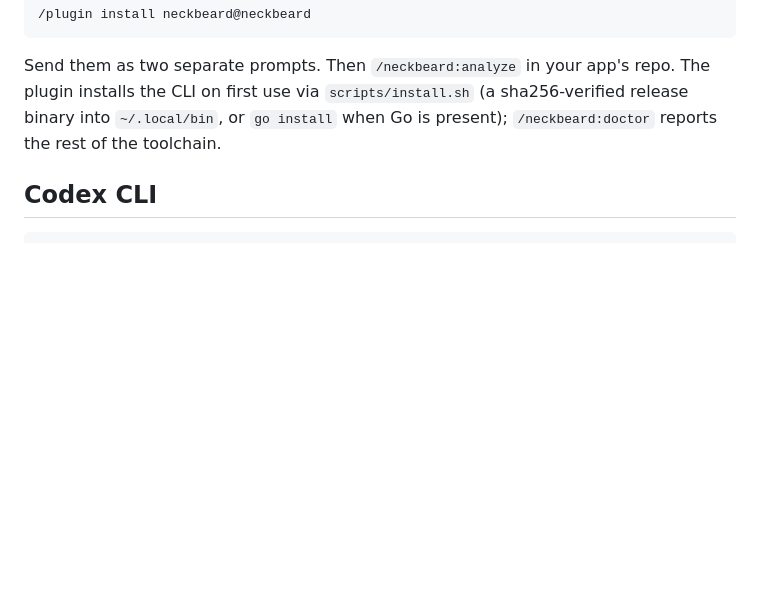
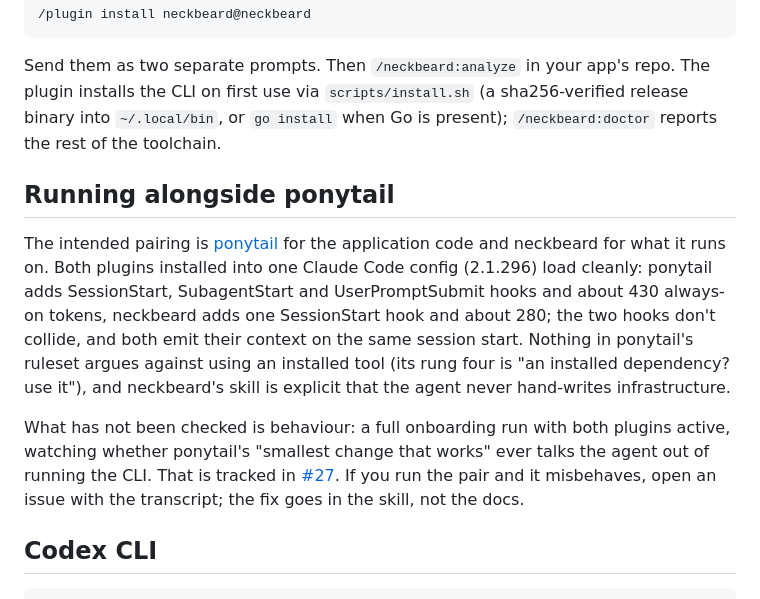
Before and after one commit to bealesh/neckbeard, a Markdown page: INSTALL.md, the part around the change. Drawn GitHub-style; blank space fills up the shorter version.

Commit message:
docs(install): what is and isn't verified about running alongside ponytail (#36)
Refs #27. Both plugins install into one config and their hooks coexist; the
behavioural check with both active is still open and says so.

Co-authored-by: Claude Fable 5.1 <noreply@anthropic.com>

```diff
--- a/INSTALL.md
+++ b/INSTALL.md
@@ -17,6 +17,25 @@ Send them as two separate prompts. Then `/neckbeard:analyze` in your app's repo.
 The plugin installs the CLI on first use via `scripts/install.sh` (a
 sha256-verified release binary into `~/.local/bin`, or `go install` when Go is
 present); `/neckbeard:doctor` reports the rest of the toolchain.
+
+## Running alongside ponytail
+
+The intended pairing is [ponytail](https://github.com/DietrichGebert/ponytail)
+for the application code and neckbeard for what it runs on. Both plugins
+installed into one Claude Code config (2.1.296) load cleanly: ponytail adds
+SessionStart, SubagentStart and UserPromptSubmit hooks and about 430 always-on
+tokens, neckbeard adds one SessionStart hook and about 280; the two hooks
+don't collide, and both emit their context on the same session start. Nothing
+in ponytail's ruleset argues against using an installed tool (its rung four is
+"an installed dependency? use it"), and neckbeard's skill is explicit that the
+agent never hand-writes infrastructure.
+
+What has not been checked is behaviour: a full onboarding run with both plugins
+active, watching whether ponytail's "smallest change that works" ever talks the
+agent out of running the CLI. That is tracked in
+[#27](https://github.com/bealesh/neckbeard/issues/27). If you run the pair and
+it misbehaves, open an issue with the transcript; the fix goes in the skill,
+not the docs.
 
 ## Codex CLI
 
```
